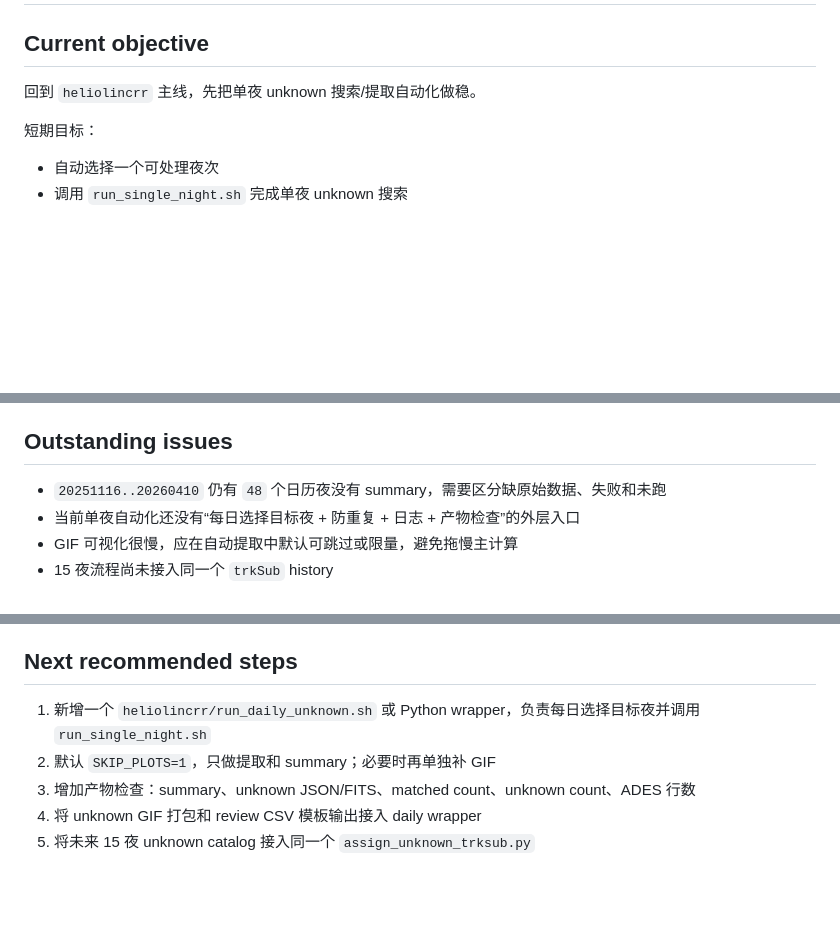
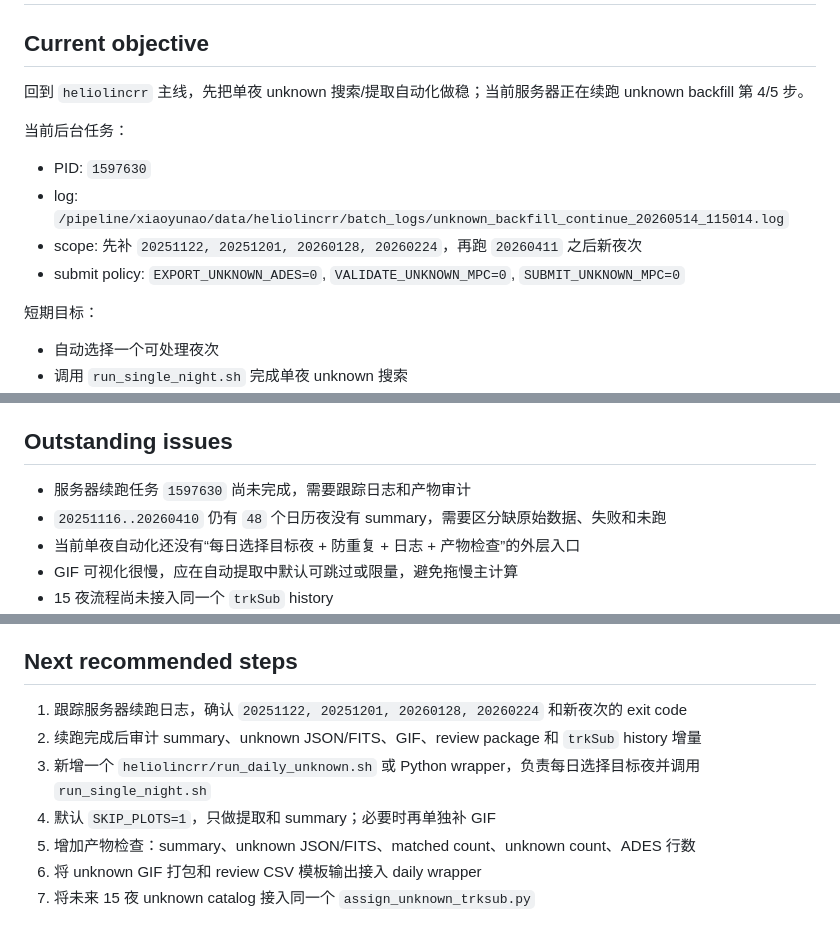
Before and after one commit to xiaoyunao/SHARP, a Markdown page: PLAN.md, 3 parts joined by grey strips. Drawn GitHub-style; blank space fills up the shorter version.

```diff
--- a/PLAN.md
+++ b/PLAN.md
@@ -2,7 +2,14 @@
 
 ## Current objective
 
-回到 `heliolincrr` 主线，先把单夜 unknown 搜索/提取自动化做稳。
+回到 `heliolincrr` 主线，先把单夜 unknown 搜索/提取自动化做稳；当前服务器正在续跑 unknown backfill 第 4/5 步。
+
+当前后台任务：
+
+- PID: `1597630`
+- log: `/pipeline/xiaoyunao/data/heliolincrr/batch_logs/unknown_backfill_continue_20260514_115014.log`
+- scope: 先补 `20251122, 20251201, 20260128, 20260224`，再跑 `20260411` 之后新夜次
+- submit policy: `EXPORT_UNKNOWN_ADES=0`, `VALIDATE_UNKNOWN_MPC=0`, `SUBMIT_UNKNOWN_MPC=0`
 
 短期目标：
 
@@ -27,6 +34,7 @@
 
 ## Outstanding issues
 
+- 服务器续跑任务 `1597630` 尚未完成，需要跟踪日志和产物审计
 - `20251116..20260410` 仍有 `48` 个日历夜没有 summary，需要区分缺原始数据、失败和未跑
 - 当前单夜自动化还没有“每日选择目标夜 + 防重复 + 日志 + 产物检查”的外层入口
 - GIF 可视化很慢，应在自动提取中默认可跳过或限量，避免拖慢主计算
@@ -50,8 +58,10 @@
 
 ## Next recommended steps
 
-1. 新增一个 `heliolincrr/run_daily_unknown.sh` 或 Python wrapper，负责每日选择目标夜并调用 `run_single_night.sh`
-2. 默认 `SKIP_PLOTS=1`，只做提取和 summary；必要时再单独补 GIF
-3. 增加产物检查：summary、unknown JSON/FITS、matched count、unknown count、ADES 行数
-4. 将 unknown GIF 打包和 review CSV 模板输出接入 daily wrapper
-5. 将未来 15 夜 unknown catalog 接入同一个 `assign_unknown_trksub.py`
+1. 跟踪服务器续跑日志，确认 `20251122, 20251201, 20260128, 20260224` 和新夜次的 exit code
+2. 续跑完成后审计 summary、unknown JSON/FITS、GIF、review package 和 `trkSub` history 增量
+3. 新增一个 `heliolincrr/run_daily_unknown.sh` 或 Python wrapper，负责每日选择目标夜并调用 `run_single_night.sh`
+4. 默认 `SKIP_PLOTS=1`，只做提取和 summary；必要时再单独补 GIF
+5. 增加产物检查：summary、unknown JSON/FITS、matched count、unknown count、ADES 行数
+6. 将 unknown GIF 打包和 review CSV 模板输出接入 daily wrapper
+7. 将未来 15 夜 unknown catalog 接入同一个 `assign_unknown_trksub.py`
```
Also changed, not shown: WORKLOG.md (+18 -0 lines).
